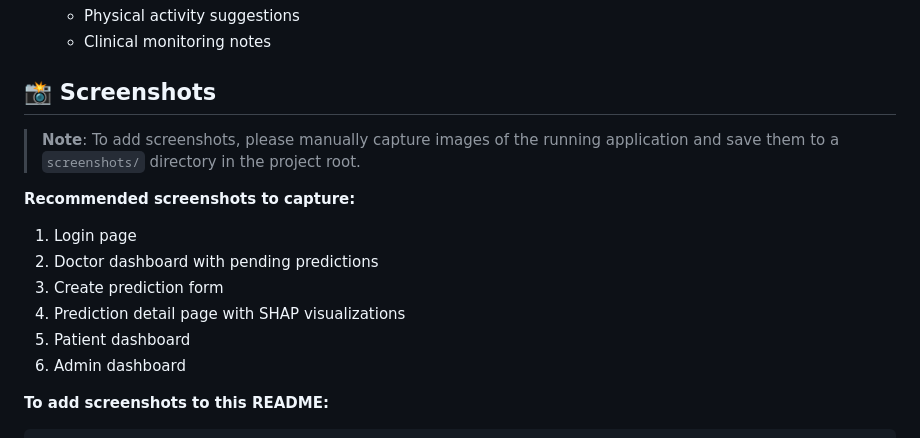
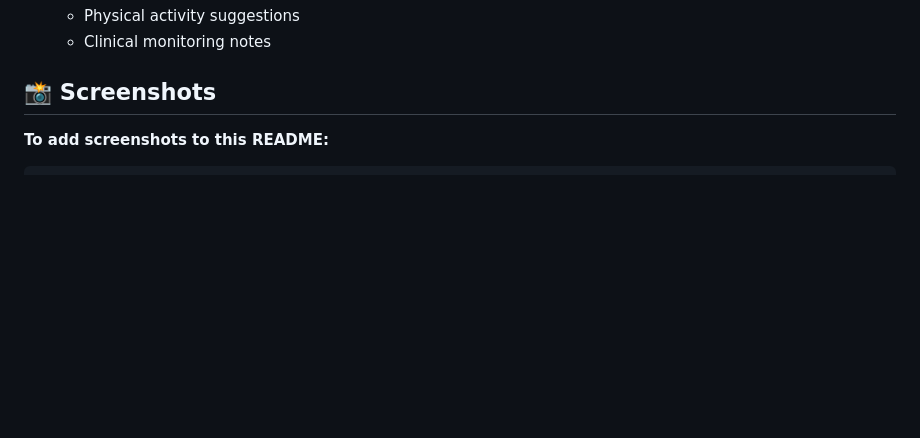
Before and after one commit to mlkinteh2/smart_diabeties_advisor, a Markdown page: README.md, the part around one of its changes. Drawn GitHub-style; blank space fills up the shorter version.

````diff
--- a/README.md
+++ b/README.md
@@ -180,15 +180,7 @@ A comprehensive clinical decision support system that assists healthcare profess
 
 ## 📸 Screenshots
 
-> **Note**: To add screenshots, please manually capture images of the running application and save them to a `screenshots/` directory in the project root.
 
-**Recommended screenshots to capture:**
-1. Login page
-2. Doctor dashboard with pending predictions
-3. Create prediction form
-4. Prediction detail page with SHAP visualizations
-5. Patient dashboard
-6. Admin dashboard
 
 **To add screenshots to this README:**
 ```markdown
````
Also changed, not shown: other parts of README.md (+9 -4 lines).
